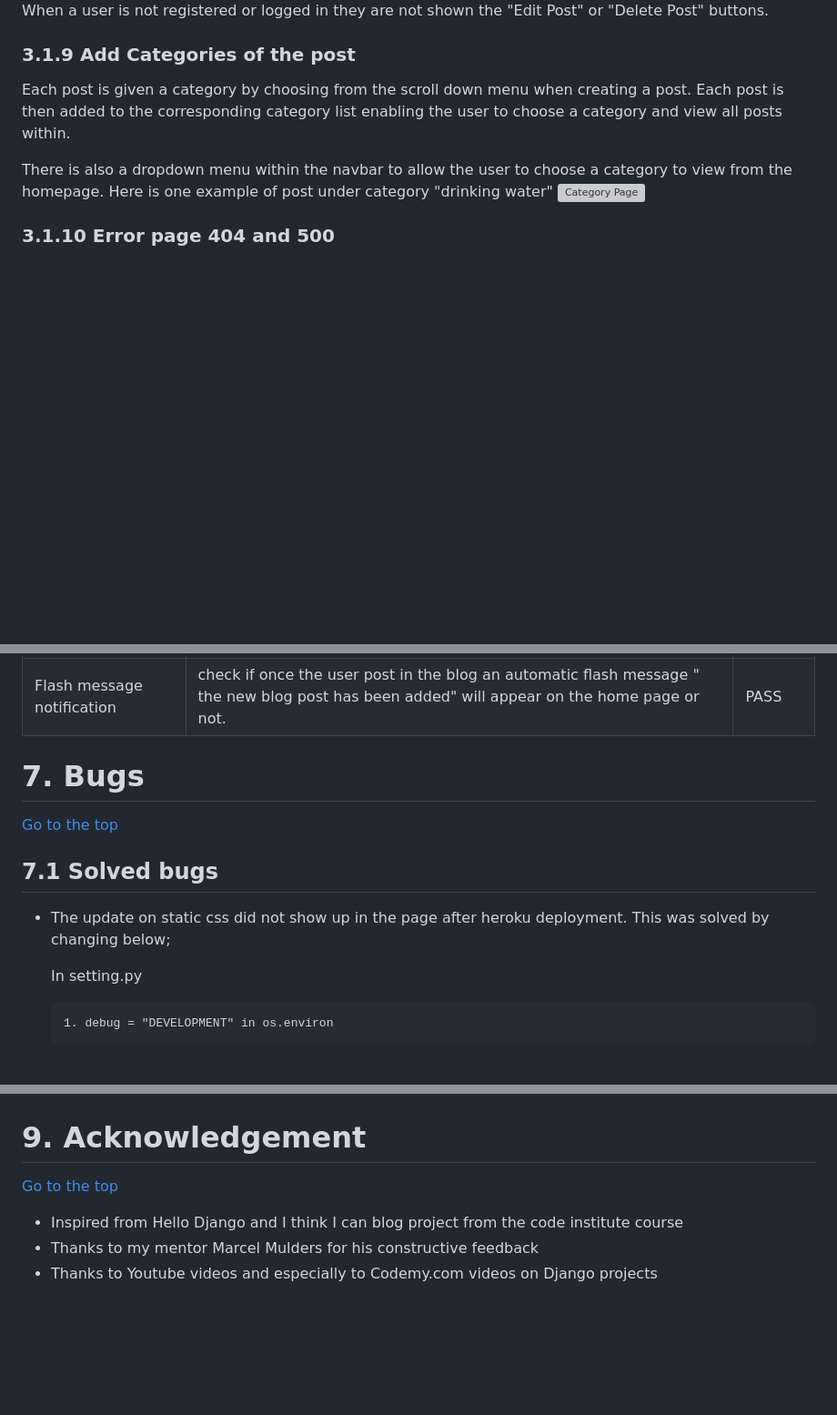
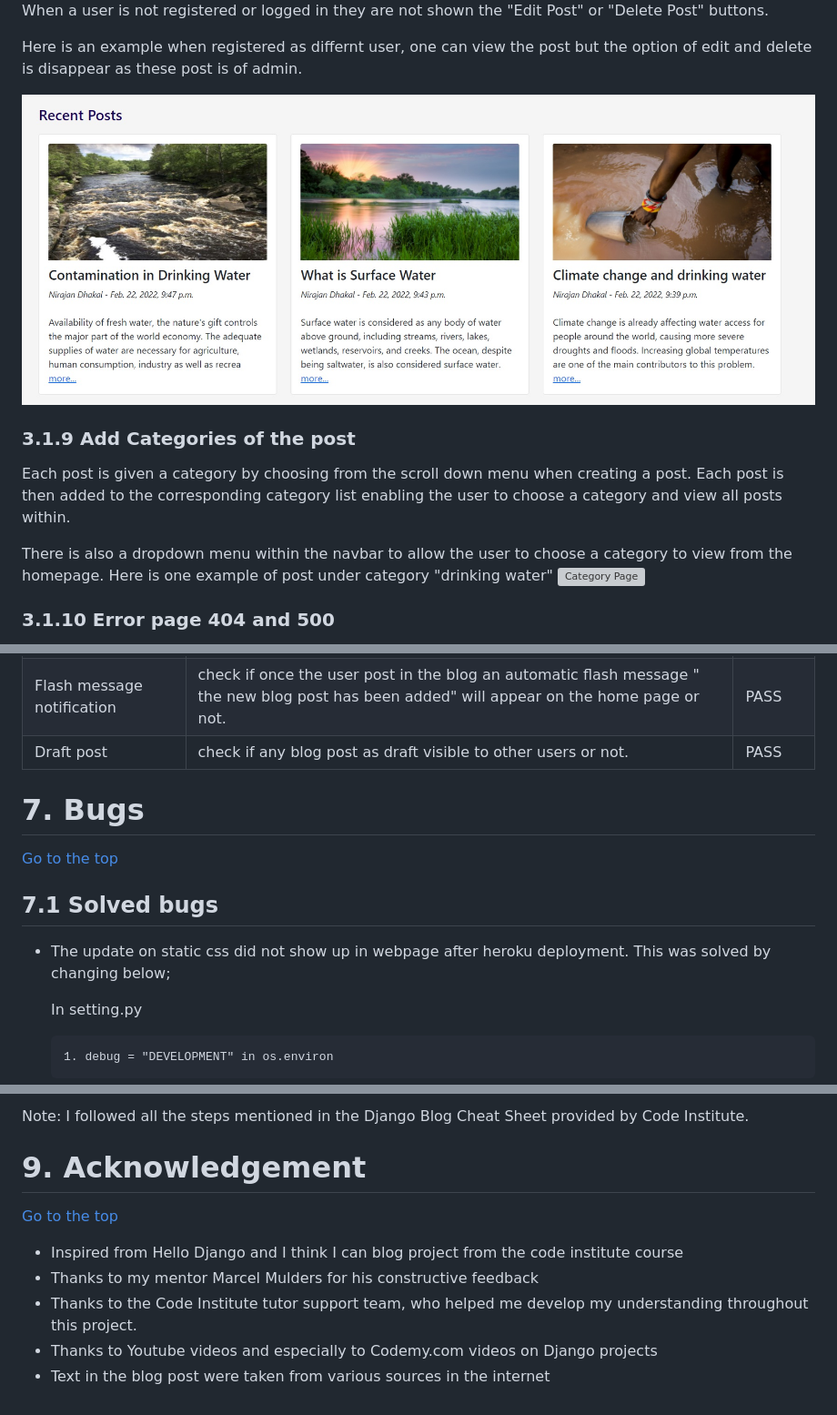
Before and after one commit to dhakal79/Portfolio-project-MS4, a Markdown page: README.md, 3 parts joined by grey strips. Shown: that part at 91% size. Rendered like a GitHub page; pictures changed too: media/image/edit-post.jpg (added); blank space fills up the shorter version; grey boxes are pictures that could not be loaded.

```diff
--- a/README.md
+++ b/README.md
@@ -187,6 +187,10 @@ They can also delete their own post
 ![Delete Page](media/image/delete.jpg)
 When a user is not registered or logged in they are not shown the "Edit Post" or "Delete Post" buttons.
 
+Here is an example when registered as differnt user, one can view the post but the option of edit and delete is disappear as these post is of admin.
+
+![edit/delete Page](media/image/edit-post.jpg)
+
 ### 3.1.9 Add Categories of the post
 
 Each post is given a category by choosing from the scroll down menu when creating a post. Each post is then added to the corresponding category list enabling the user to choose a category and view all posts within.
@@ -268,6 +270,7 @@ Social media links|checked if social media links provided in the footer open in
 Responsive design|Checked if the design is responsive to differnt media size or  not.|PASS
 Error page 404/500|Check if the issue of error page 404/500 is solved or not.| PASS
 Flash message notification|check if once the user post in the blog an automatic flash message " the new blog post has been added" will appear on the home page or not.|PASS
+Draft post|check if any blog post as draft visible to other users or not.|PASS
 
 
 <a name="bugs"></a>
@@ -276,7 +279,7 @@ Flash message notification|check if once the user post in the blog an automatic
   [Go to the top](#table-of-contents)
 
 ## 7.1 Solved bugs
-- The update on static css did not show up in the page after heroku deployment. This was solved by changing below;
+- The update on static css did not show up in webpage after heroku deployment. This was solved by changing below;
 
     In setting.py
 
@@ -323,11 +358,13 @@ Mannual deploy was selected within Heroku and has been deployed the latest versi
 
+Note: I followed all the steps mentioned in the Django Blog Cheat Sheet provided by Code Institute.
 
  <a name="acknowledgement"></a>
 
 # 9. Acknowledgement
   [Go to the top](#table-of-contents)
 
-
 * Inspired from Hello Django and I think I can blog project from the code institute course
 * Thanks to my mentor Marcel Mulders for his constructive feedback
+* Thanks to the Code Institute tutor support team, who helped me develop my understanding throughout this project.
 * Thanks to Youtube videos and especially to Codemy.com videos on Django projects
+* Text in the blog post were taken from various sources in the internet
```
Also changed, not shown: other parts of README.md (+38 -8 lines), 5 other files.
